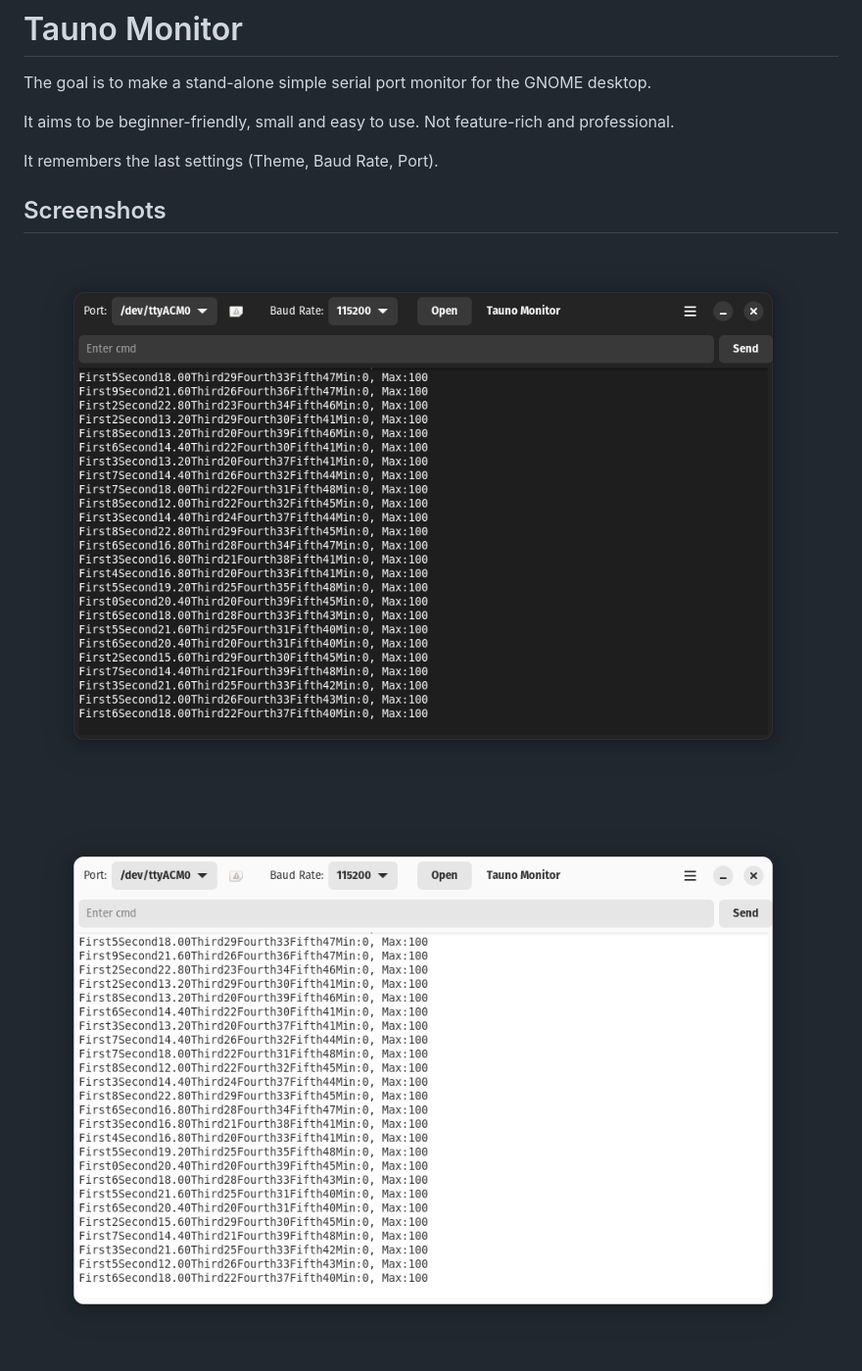
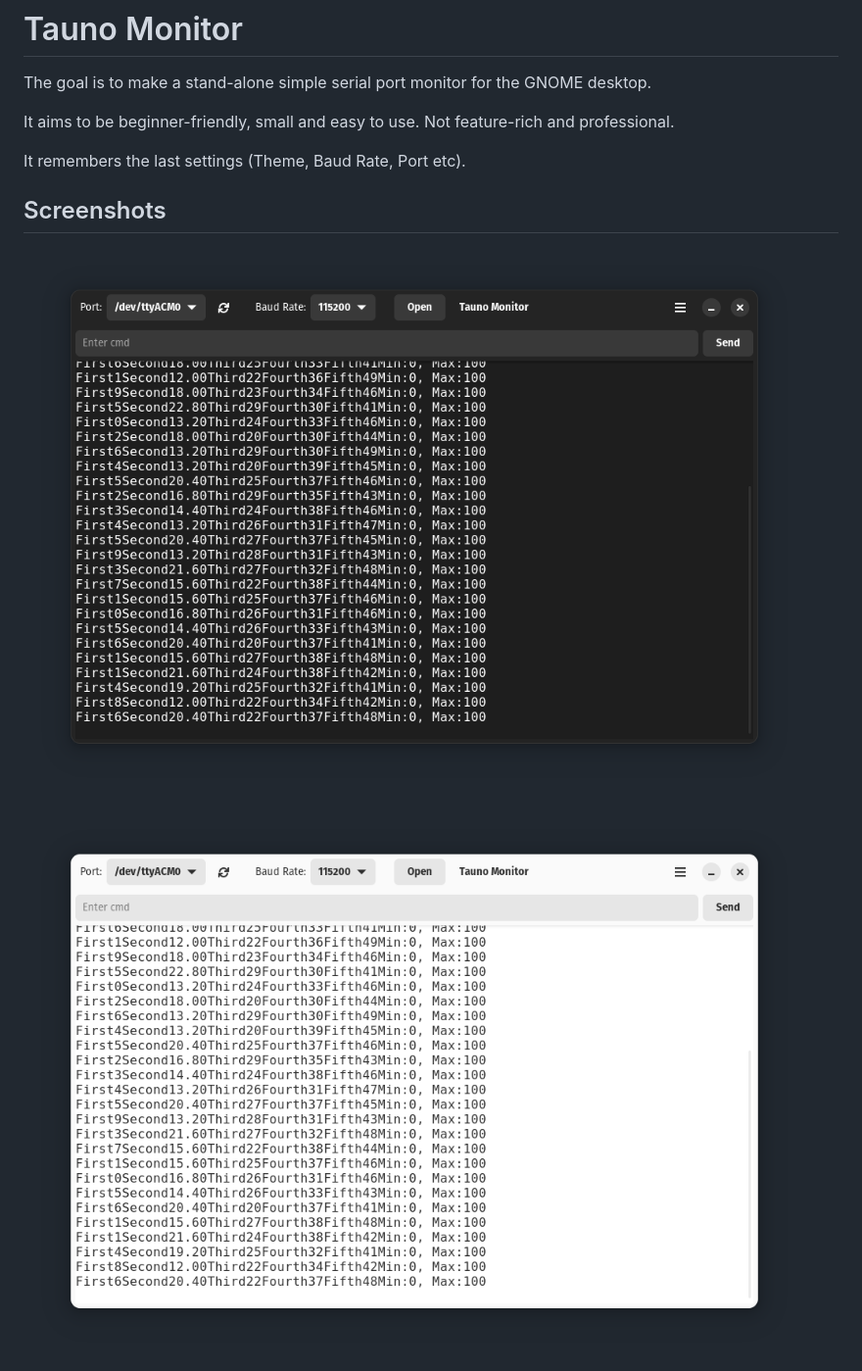
Before and after one commit to taunoe/tauno-monitor, a Markdown page: README.md, the part around one of its changes. Shown at 98% size. GitHub-like rendering; pictures changed too: data/screenshots/dark.png, data/screenshots/light.png.

```diff
--- a/README.md
+++ b/README.md
@@ -6,7 +6,7 @@ The goal is to make a stand-alone simple serial port monitor for the GNOME deskt
 
 It aims to be beginner-friendly, small and easy to use. Not feature-rich and professional.
 
-It remembers the last settings (Theme, Baud Rate, Port).
+It remembers the last settings (Theme, Baud Rate, Port etc).
 
 ## Screenshots
 
```
Also changed, not shown: other parts of README.md (+4 -0 lines), data/screenshots/about.png (added), data/screenshots/pref.png (added), 5 other files.
